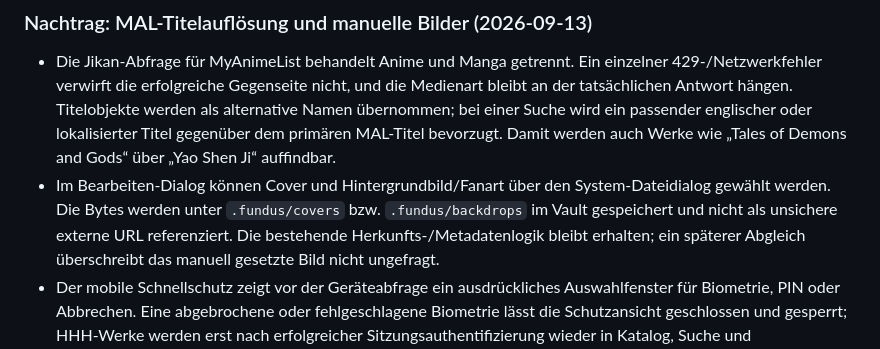
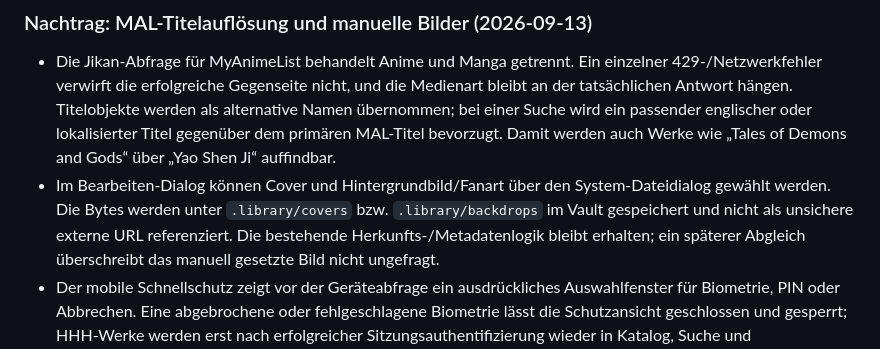
Before and after one commit to Fenron-dev/Fundus2, a Markdown page: docs/REVIEW_2026-09.md, the part around the change. Drawn GitHub-style.

Commit message:
docs: correct vault image path

```diff
--- a/docs/REVIEW_2026-09.md
+++ b/docs/REVIEW_2026-09.md
@@ -350,8 +350,8 @@ Bei einer Android-Deinstallation bleiben diese Daten nur erhalten, wenn sie
   bevorzugt. Damit werden auch Werke wie „Tales of Demons and Gods“ über
   „Yao Shen Ji“ auffindbar.
 - Im Bearbeiten-Dialog können Cover und Hintergrundbild/Fanart über den
-  System-Dateidialog gewählt werden. Die Bytes werden unter `.fundus/covers`
-  bzw. `.fundus/backdrops` im Vault gespeichert und nicht als unsichere externe
+  System-Dateidialog gewählt werden. Die Bytes werden unter `.library/covers`
+  bzw. `.library/backdrops` im Vault gespeichert und nicht als unsichere externe
   URL referenziert. Die bestehende Herkunfts-/Metadatenlogik bleibt erhalten;
   ein späterer Abgleich überschreibt das manuell gesetzte Bild nicht ungefragt.
 - Der mobile Schnellschutz zeigt vor der Geräteabfrage ein ausdrückliches
```
